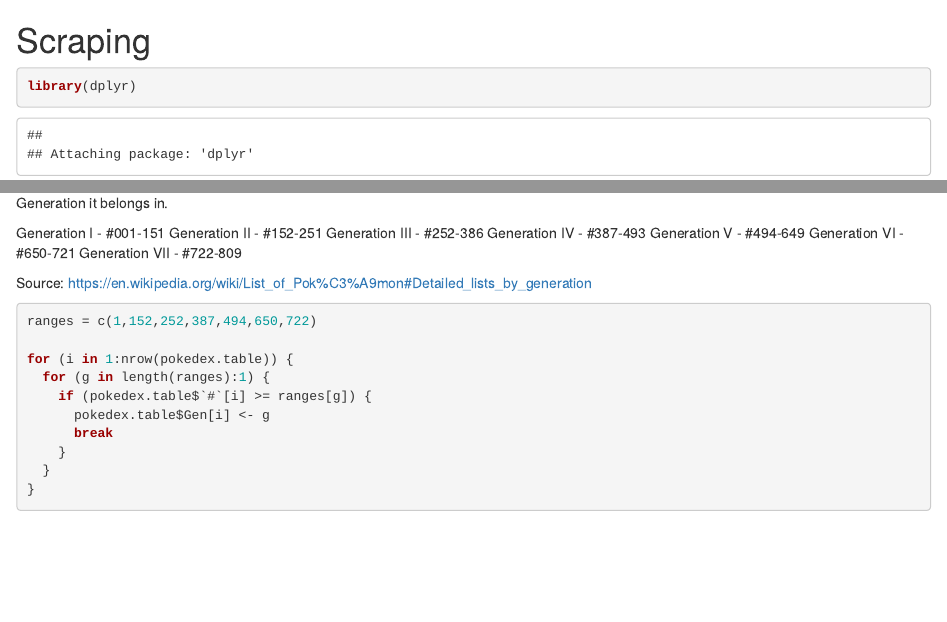
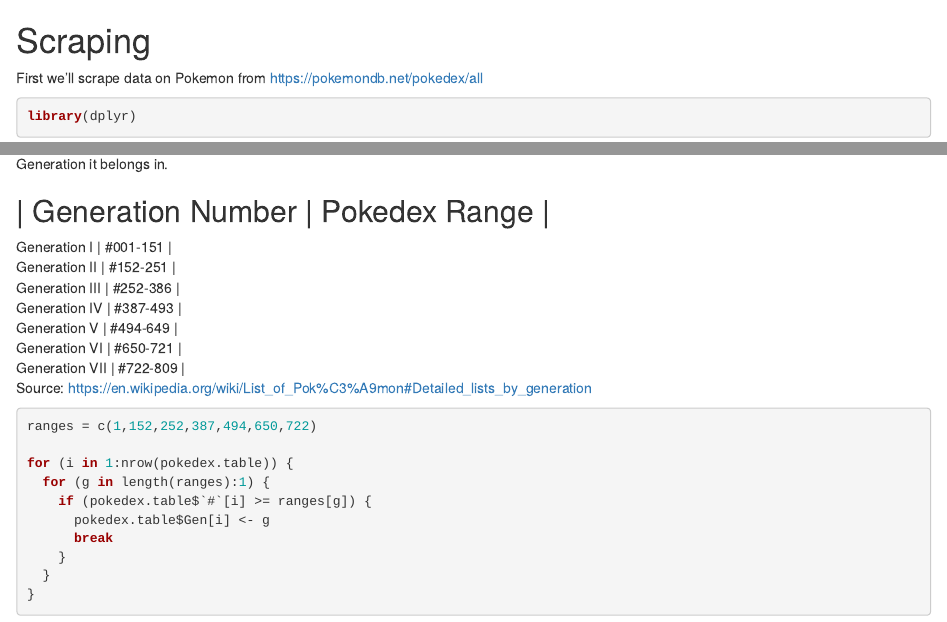
Before and after one commit to konaraddi/cmsc320-final, an R Markdown document (scraping.Rmd): the page in a window 1100 px wide, from its top, and a second part further down, joined at a grey line. Rendered offline with R 4.5, knitr and Pandoc, with nearby package versions; some code elsewhere in the file could not run offline.

Commit message:
Formatting and rewording scraping.Rmd

````diff
--- a/scraping.Rmd
+++ b/scraping.Rmd
@@ -1,4 +1,6 @@
 # Scraping
+
+First we'll scrape data on Pokemon from https://pokemondb.net/pokedex/all
 
 ```{r}
 library(dplyr)
@@ -113,11 +115,13 @@ We'll also add the Generation Number for each Pokemon. We can use this to explor
 
-Generation I - #001-151
-Generation II - #152-251
-Generation III - #252-386
-Generation IV - #387-493
-Generation V - #494-649
-Generation VI - #650-721
-Generation VII - #722-809
+| Generation Number | Pokedex Range |
+------------------------
+| Generation I | #001-151 |
+| Generation II | #152-251 |
+| Generation III | #252-386 |
+| Generation IV | #387-493 |
+| Generation V | #494-649 |
+| Generation VI | #650-721 |
+| Generation VII | #722-809 |
 
 Source: https://en.wikipedia.org/wiki/List_of_Pok%C3%A9mon#Detailed_lists_by_generation
 
````
Also changed, not shown: scraping.Rmd (6 more changed lines).
